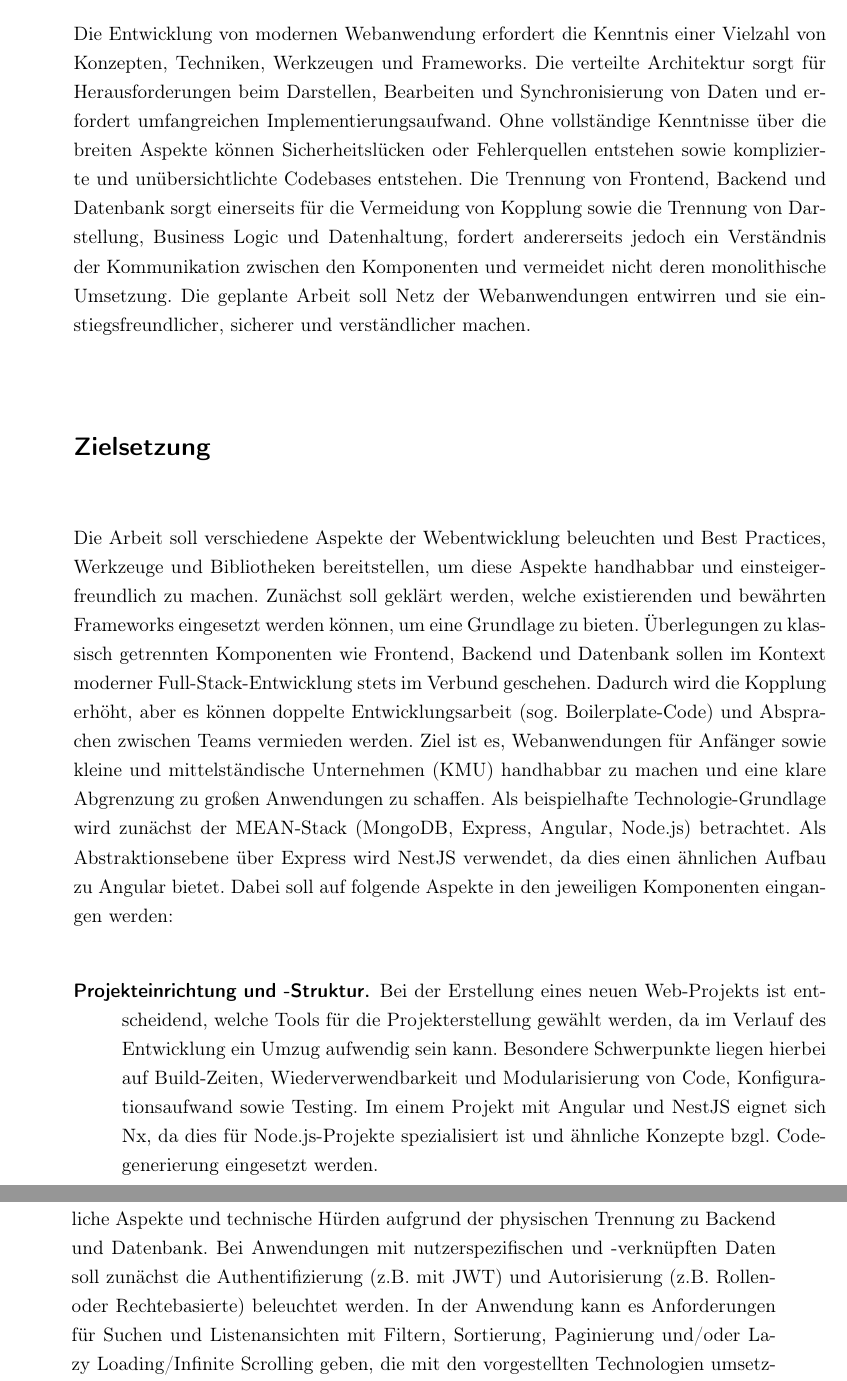
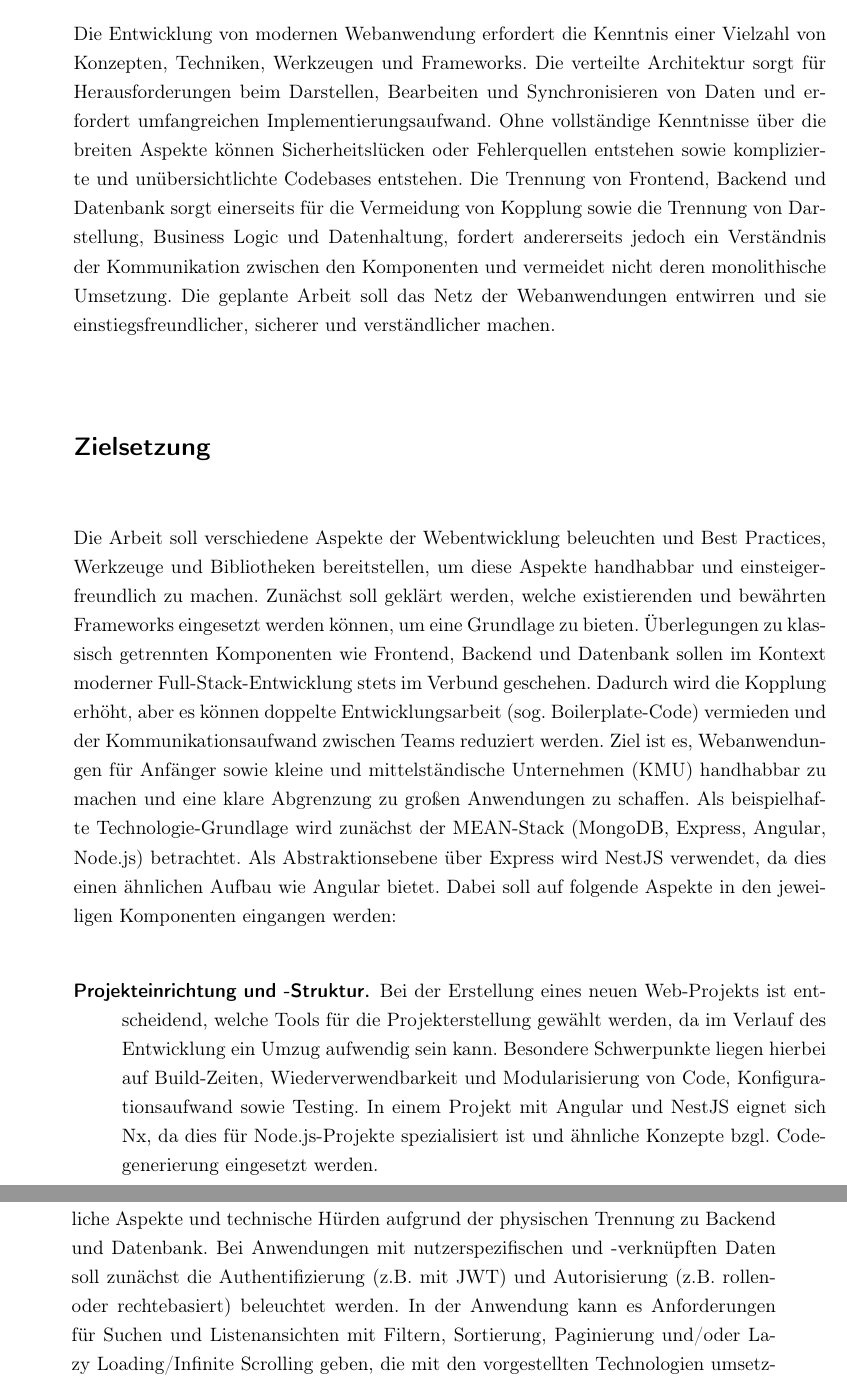
Before and after one commit to Clashsoft/doctor-thesis, a LaTeX book (src/main.tex, which reads src/chapter/0-expose.tex): two parts of pages 2 and 3 of 7, joined at a grey line, cut so that both start at the same text. Compiled offline with pdfLaTeX.

Commit message:
fix: Minor typos and errors

```diff
--- a/src/chapter/0-expose.tex
+++ b/src/chapter/0-expose.tex
@@ -1,31 +1,31 @@
 \section*{Motivation}\label{sec:motivation}
 
 Die Entwicklung von modernen Webanwendung erfordert die Kenntnis einer Vielzahl von Konzepten, Techniken, Werkzeugen und Frameworks.
-Die verteilte Architektur sorgt für Herausforderungen beim Darstellen, Bearbeiten und Synchronisierung von Daten und erfordert umfangreichen Implementierungsaufwand.
+Die verteilte Architektur sorgt für Herausforderungen beim Darstellen, Bearbeiten und Synchronisieren von Daten und erfordert umfangreichen Implementierungsaufwand.
 Ohne vollständige Kenntnisse über die breiten Aspekte können Sicherheitslücken oder Fehlerquellen entstehen sowie komplizierte und unübersichtlichte Codebases entstehen.
 Die Trennung von Frontend, Backend und Datenbank sorgt einerseits für die Vermeidung von Kopplung sowie die Trennung von Darstellung, Business Logic und Datenhaltung, fordert andererseits jedoch ein Verständnis der Kommunikation zwischen den Komponenten und vermeidet nicht deren monolithische Umsetzung.
-Die geplante Arbeit soll Netz der Webanwendungen entwirren und sie einstiegsfreundlicher, sicherer und verständlicher machen.
+Die geplante Arbeit soll das Netz der Webanwendungen entwirren und sie einstiegsfreundlicher, sicherer und verständlicher machen.
 
 \section*{Zielsetzung}\label{sec:zielsetzung}
 
 Die Arbeit soll verschiedene Aspekte der Webentwicklung beleuchten und Best Practices, Werkzeuge und Bibliotheken bereitstellen, um diese Aspekte handhabbar und einsteigerfreundlich zu machen.
 Zunächst soll geklärt werden, welche existierenden und bewährten Frameworks eingesetzt werden können, um eine Grundlage zu bieten.
 Überlegungen zu klassisch getrennten Komponenten wie Frontend, Backend und Datenbank sollen im Kontext moderner Full-Stack-Entwicklung stets im Verbund geschehen.
-Dadurch wird die Kopplung erhöht, aber es können doppelte Entwicklungsarbeit (sog. Boilerplate-Code) und Absprachen zwischen Teams vermieden werden.
+Dadurch wird die Kopplung erhöht, aber es können doppelte Entwicklungsarbeit (sog. Boilerplate-Code) vermieden und der Kommunikationsaufwand zwischen Teams reduziert werden.
 Ziel ist es, Webanwendungen für Anfänger sowie kleine und mittelständische Unternehmen (KMU) handhabbar zu machen und eine klare Abgrenzung zu großen Anwendungen zu schaffen.
 Als beispielhafte Technologie-Grundlage wird zunächst der MEAN-Stack (MongoDB, Express, Angular, Node.js) betrachtet.
-Als Abstraktionsebene über Express wird NestJS verwendet, da dies einen ähnlichen Aufbau zu Angular bietet.
+Als Abstraktionsebene über Express wird NestJS verwendet, da dies einen ähnlichen Aufbau wie Angular bietet.
 Dabei soll auf folgende Aspekte in den jeweiligen Komponenten eingangen werden:
 
 \begin{description}
     \item[Projekteinrichtung und -Struktur.] Bei der Erstellung eines neuen Web-Projekts ist entscheidend, welche Tools für die Projekterstellung gewählt werden, da im Verlauf des Entwicklung ein Umzug aufwendig sein kann.
     Besondere Schwerpunkte liegen hierbei auf Build-Zeiten, Wiederverwendbarkeit und Modularisierung von Code, Konfigurationsaufwand sowie Testing.
-    Im einem Projekt mit Angular und NestJS eignet sich Nx, da dies für Node.js-Projekte spezialisiert ist und ähnliche Konzepte bzgl. Codegenerierung eingesetzt werden.
+    In einem Projekt mit Angular und NestJS eignet sich Nx, da dies für Node.js-Projekte spezialisiert ist und ähnliche Konzepte bzgl. Codegenerierung eingesetzt werden.
     \item[Datenbank, Datenhaltung und Datenzugriff.] Zur Planung von Frontend und Backend eignet sich die Definition von Datenstrukturen und deren Relationen, die Wahl einer geeigneten Datenbank und die Struktur der Endpunkte und damit verbundenen API und Zugriffsbeschränkung.
     Es soll ermittelt werden, welche Arten von API (z.B. REST, GraphQL) für verschiedene Projekte geeignet sind oder nach Anwendungszweck gemischt werden können.
     Während der Entwicklung können verschiedene Funktionen der Datenbank genutzt werden, um effizient auf Daten zuzugreifen, beispielsweise Aggregationen von MongoDB.
     \item[Frontend.] Als benutzersichtbarer Teil einer Webanwendung umfasst das Frontend menschliche Aspekte und technische Hürden aufgrund der physischen Trennung zu Backend und Datenbank.
-    Bei Anwendungen mit nutzerspezifischen und -verknüpften Daten soll zunächst die Authentifizierung (z.B. mit JWT) und Autorisierung (z.B. Rollen- oder Rechtebasierte) beleuchtet werden.
+    Bei Anwendungen mit nutzerspezifischen und -verknüpften Daten soll zunächst die Authentifizierung (z.B. mit JWT) und Autorisierung (z.B. rollen- oder rechtebasiert) beleuchtet werden.
     In der Anwendung kann es Anforderungen für Suchen und Listenansichten mit Filtern, Sortierung, Paginierung und/oder Lazy Loading/Infinite Scrolling geben, die mit den vorgestellten Technologien umsetzbar sind.
     Detailansichten von modernen Anwendungen können Kollaboration und Live-Aktualisierung unterstützen, welche mit WebSockets oder SSE realisiert werden können.
     Die Bearbeitung von Daten erfordert klassische Formulare, welche mit client- und serverseitiger Validierung geprüft werden.
```
Also changed, not shown: src/chapter/0-expose.tex (6 more changed lines).
